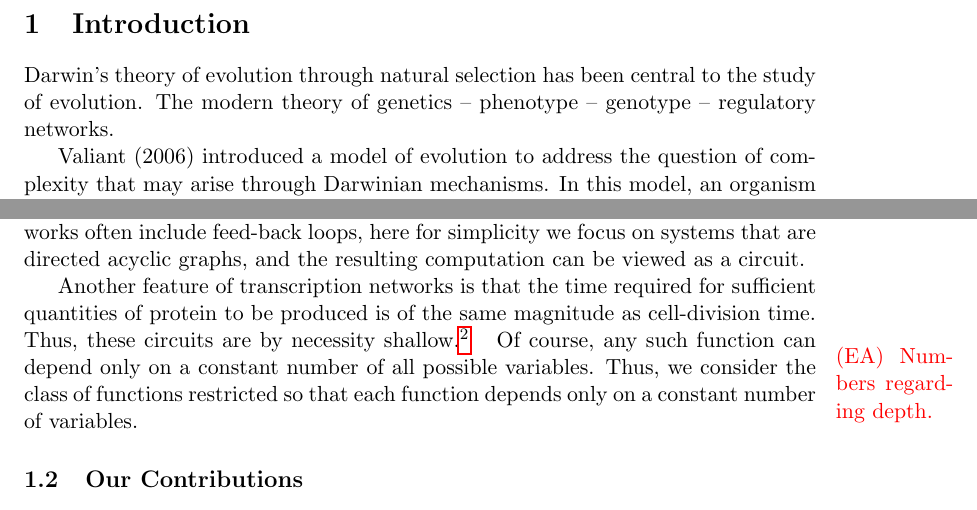
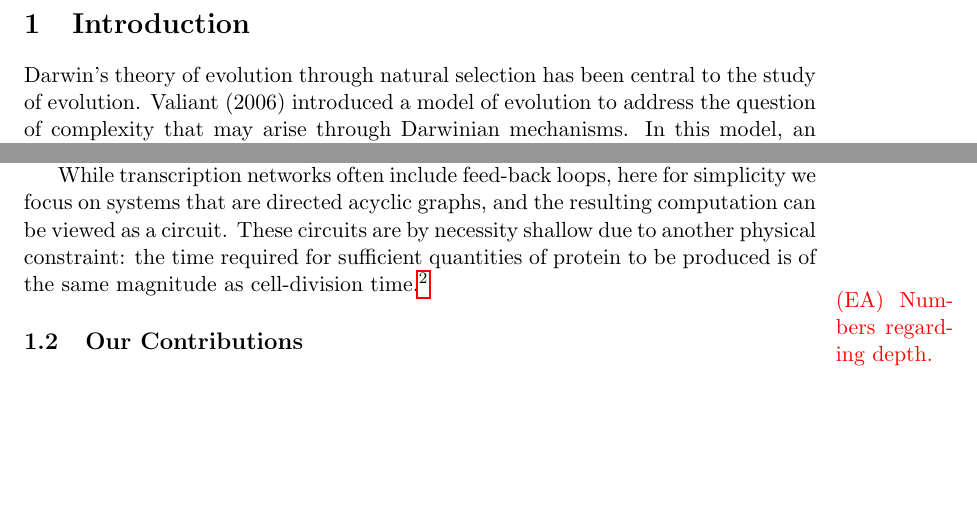
Before and after one commit to elaine84/evolve, a LaTeX paper (latex/main.tex, which reads latex/files/introduction.tex): two parts of pages 2 and 4 of 20, joined at a grey line, cut so that both start at the same text, the shorter picture padded with empty space. Compiled offline with pdfLaTeX.

Commit message:
Some small things in intro.

```diff
--- a/latex/files/introduction.tex
+++ b/latex/files/introduction.tex
@@ -1,7 +1,5 @@
 Darwin's theory of evolution through natural selection has been central to the
-study of evolution. The modern theory of genetics  -- phenotype -- genotype --
-regulatory networks.
-
+study of evolution.
 Valiant (2006) introduced a model of evolution to address the question of
 complexity that may arise through Darwinian mechanisms. In this model, an
 organism is an entity that computes a function of its environment. There is a
@@ -124,25 +121,20 @@ catalyzes a metabolic reaction involving the sugar.
 Alternatively, it may be another transcription factor that regulate other genes
 -- we view this as intermediate computation -- and so on in a cascading
 fashion, to yield some desired response.
+
 While transcription networks often include feed-back loops, here for simplicity
 we focus on systems that are directed acyclic graphs, and the resulting
 computation can be viewed as a circuit.
-
-Another feature of transcription networks is that the time required for
-sufficient quantities of protein to be produced is of the same magnitude as
-cell-division time. Thus, these circuits are by necessity
-shallow.\footnote{Other kinds of networks, such as signaling networks, work by
-changing shapes of proteins. The fact that these transformations are rapid may
-allow for much larger depth.
+These circuits are by necessity shallow due to another physical constraint: the
+time required for sufficient quantities of protein to be produced is of the same
+magnitude as cell-division time.\footnote{Other kinds of networks, such as
+signaling networks, work by changing shapes of proteins. The fact that these
+transformations are rapid may allow for much larger depth.
 Note that fast conformational changes govern how transcription factors directly
 process information from the environment in order to regulate gene expression.
 In our example, a sugar molecule binds to a transcription factor and changes
 its shape in a way that alters its ability to bind to DNA.}
 \todoea{Numbers regarding depth.}
-Of course, any such function can depend only on a
-constant number of all possible variables. Thus, we consider the class of
-functions restricted so that each function depends only on a constant number of
-variables.
 
 \subsection{Our Contributions}
 
```
Also changed, not shown: latex/files/introduction.tex (3 more changed lines).
